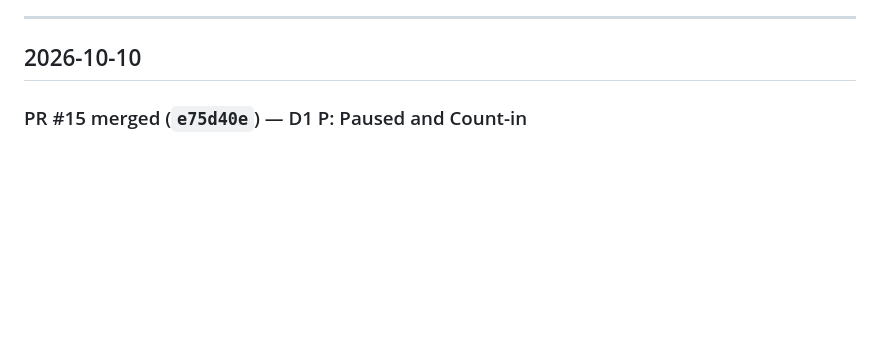
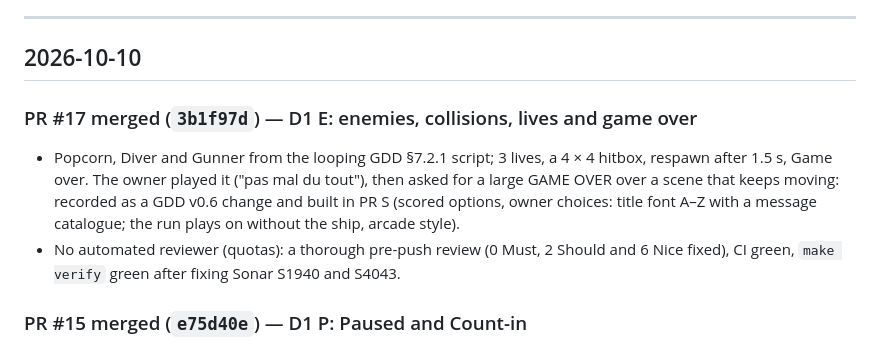
Before and after one commit to benoit-bremaud/retro-shmup, a Markdown page: PROJECT_LOG.md, the part around the change. GitHub-like rendering; blank space fills up the shorter version.

Commit message:
docs(docs): log the merge of the enemies PR (#17)
Co-Authored-By: Claude Opus 5.5 <noreply@anthropic.com>

```diff
--- a/PROJECT_LOG.md
+++ b/PROJECT_LOG.md
@@ -7,6 +7,16 @@ human context: what was done, why, and by which PR. Not the release changelog (s
 ---
 
 ## 2026-10-10
+
+### PR #17 merged (`3b1f97d`) — D1 E: enemies, collisions, lives and game over
+
+- Popcorn, Diver and Gunner from the looping GDD §7.2.1 script; 3 lives, a 4 × 4 hitbox,
+  respawn after 1.5 s, Game over. The owner played it ("pas mal du tout"), then asked for a
+  large GAME OVER over a scene that keeps moving: recorded as a GDD v0.6 change and built in
+  PR S (scored options, owner choices: title font A–Z with a message catalogue; the run plays
+  on without the ship, arcade style).
+- No automated reviewer (quotas): a thorough pre-push review (0 Must, 2 Should and 6 Nice
+  fixed), CI green, `make verify` green after fixing Sonar S1940 and S4043.
 
 ### PR #15 merged (`e75d40e`) — D1 P: Paused and Count-in
 
```
